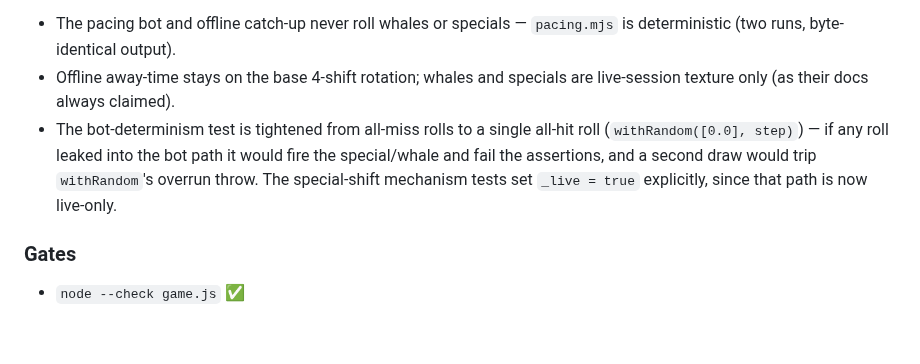
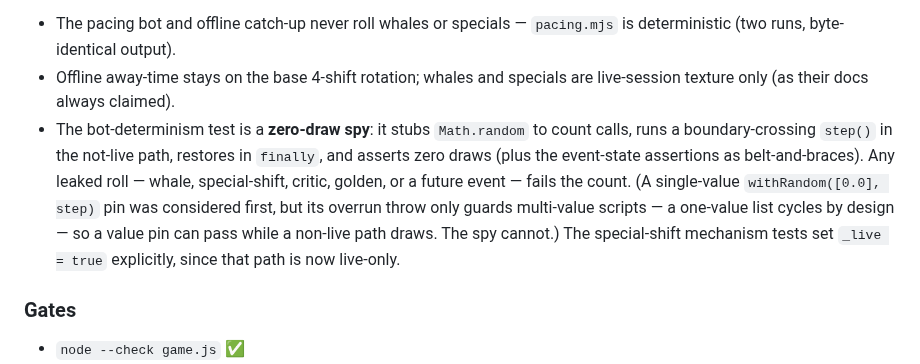
Before and after one commit to condensed69/afterglow, a Markdown page: .github/pr/63-patrons-pay-door-cover.md, the part around the change. Rendered like a GitHub page; blank space fills up the shorter version.

Commit message:
docs: PR body #63 — describe the zero-draw spy (not the old single-value pin)

```diff
--- a/.github/pr/63-patrons-pay-door-cover.md
+++ b/.github/pr/63-patrons-pay-door-cover.md
@@ -47,7 +47,7 @@ The bot and offline paths were seed-dependent in different ways: the pacing bot'
 
 - The pacing bot and offline catch-up never roll whales or specials — `pacing.mjs` is deterministic (two runs, byte-identical output).
 - Offline away-time stays on the base 4-shift rotation; whales and specials are live-session texture only (as their docs always claimed).
-- The bot-determinism test is tightened from all-miss rolls to a single all-hit roll (`withRandom([0.0], step)`) — if any roll leaked into the bot path it would fire the special/whale and fail the assertions, and a second draw would trip `withRandom`'s overrun throw. The special-shift mechanism tests set `_live = true` explicitly, since that path is now live-only.
+- The bot-determinism test is a **zero-draw spy**: it stubs `Math.random` to count calls, runs a boundary-crossing `step()` in the not-live path, restores in `finally`, and asserts zero draws (plus the event-state assertions as belt-and-braces). Any leaked roll — whale, special-shift, critic, golden, or a future event — fails the count. (A single-value `withRandom([0.0], step)` pin was considered first, but its overrun throw only guards multi-value scripts — a one-value list cycles by design — so a value pin can pass while a non-live path draws. The spy cannot.) The special-shift mechanism tests set `_live = true` explicitly, since that path is now live-only.
 
 ### Gates
 
```
